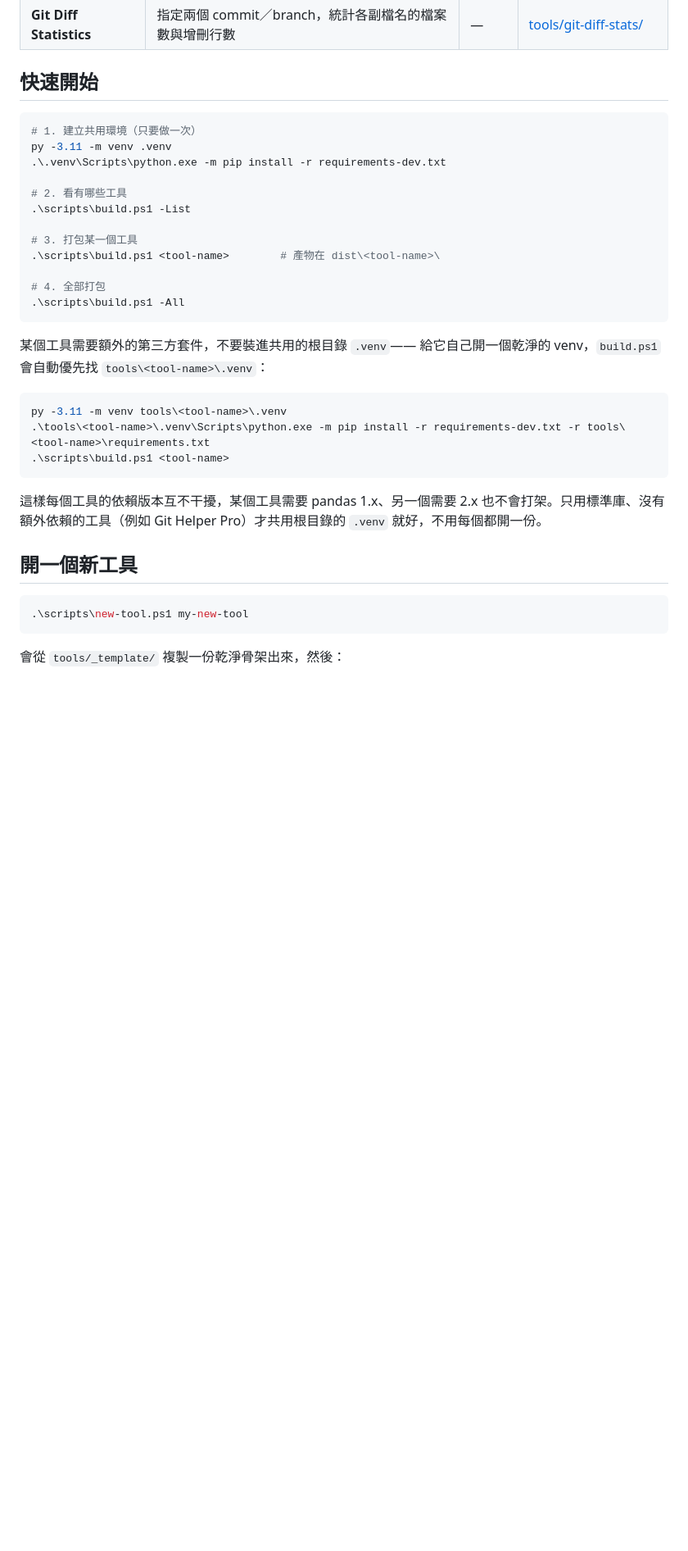
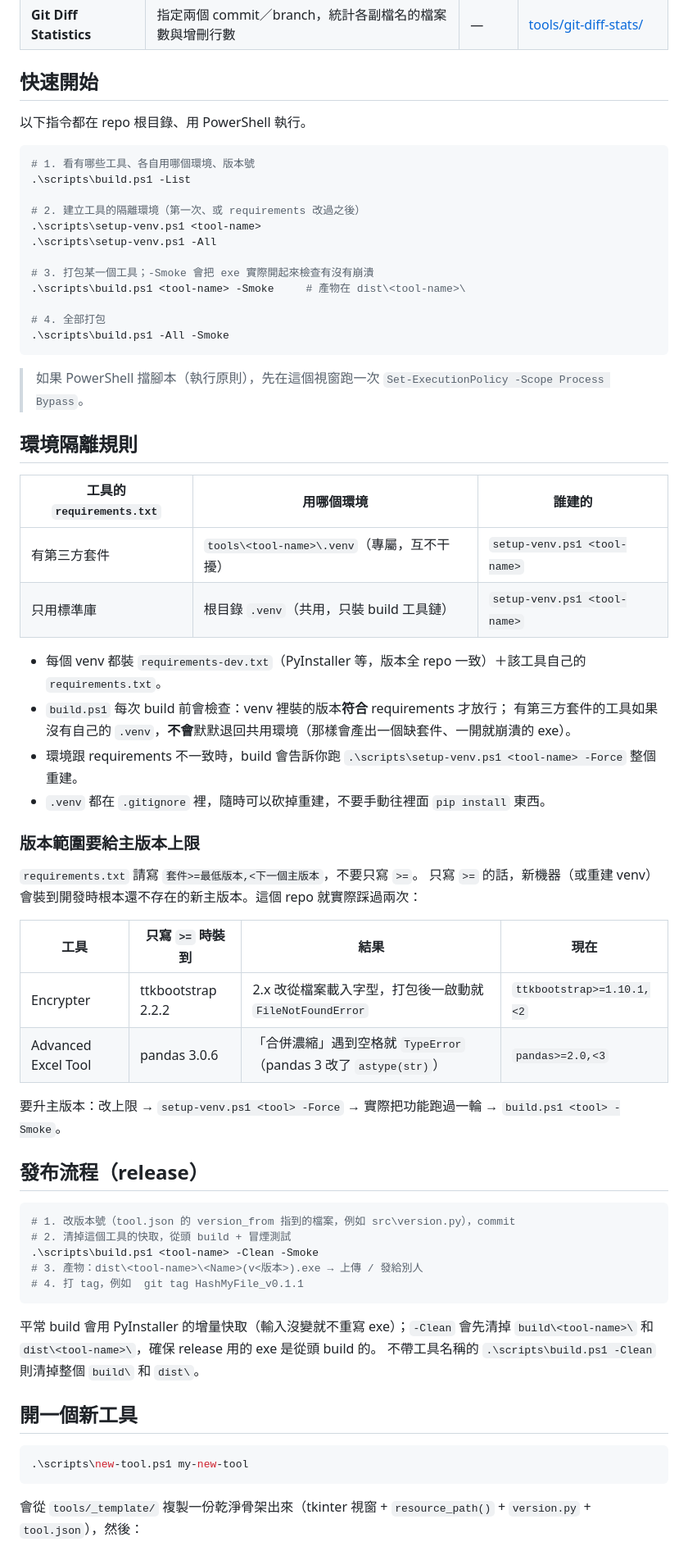
Before and after one commit to ChouYangEn0401/PersonalToolZoo, a Markdown page: README.md, the part around one of its changes. Shown at 82% size. GitHub-like rendering; blank space fills up the shorter version.

````diff
--- a/README.md
+++ b/README.md
@@ -16,33 +16,64 @@
 
 ## 快速開始
 
+以下指令都在 repo 根目錄、用 PowerShell 執行。
+
 ```powershell
-# 1. 建立共用環境（只要做一次）
-py -3.11 -m venv .venv
-.\.venv\Scripts\python.exe -m pip install -r requirements-dev.txt
-
-# 2. 看有哪些工具
+# 1. 看有哪些工具、各自用哪個環境、版本號
 .\scripts\build.ps1 -List
 
-# 3. 打包某一個工具
-.\scripts\build.ps1 <tool-name>        # 產物在 dist\<tool-name>\
+# 2. 建立工具的隔離環境（第一次、或 requirements 改過之後）
+.\scripts\setup-venv.ps1 <tool-name>
+.\scripts\setup-venv.ps1 -All
+
+# 3. 打包某一個工具；-Smoke 會把 exe 實際開起來檢查有沒有崩潰
+.\scripts\build.ps1 <tool-name> -Smoke     # 產物在 dist\<tool-name>\
 
 # 4. 全部打包
-.\scripts\build.ps1 -All
+.\scripts\build.ps1 -All -Smoke
 ```
 
-某個工具需要額外的第三方套件，不要裝進共用的根目錄 `.venv`——
-給它自己開一個乾淨的 venv，`build.ps1` 會自動優先找 `tools\<tool-name>\.venv`：
+> 如果 PowerShell 擋腳本（執行原則），先在這個視窗跑一次
+> `Set-ExecutionPolicy -Scope Process Bypass`。
+
+## 環境隔離規則
+
+| 工具的 `requirements.txt` | 用哪個環境 | 誰建的 |
+|---|---|---|
+| 有第三方套件 | `tools\<tool-name>\.venv`（專屬，互不干擾） | `setup-venv.ps1 <tool-name>` |
+| 只用標準庫 | 根目錄 `.venv`（共用，只裝 build 工具鏈） | `setup-venv.ps1 <tool-name>` |
+
+- 每個 venv 都裝 `requirements-dev.txt`（PyInstaller 等，版本全 repo 一致）＋該工具自己的 `requirements.txt`。
+- `build.ps1` 每次 build 前會檢查：venv 裡裝的版本**符合** requirements 才放行；
+  有第三方套件的工具如果沒有自己的 `.venv`，**不會**默默退回共用環境（那樣會產出一個缺套件、一開就崩潰的 exe）。
+- 環境跟 requirements 不一致時，build 會告訴你跑 `.\scripts\setup-venv.ps1 <tool-name> -Force` 整個重建。
+- `.venv` 都在 `.gitignore` 裡，隨時可以砍掉重建，不要手動往裡面 `pip install` 東西。
+
+### 版本範圍要給主版本上限
+
+`requirements.txt` 請寫 `套件>=最低版本,<下一個主版本`，不要只寫 `>=`。
+只寫 `>=` 的話，新機器（或重建 venv）會裝到開發時根本還不存在的新主版本。這個 repo 就實際踩過兩次：
+
+| 工具 | 只寫 `>=` 時裝到 | 結果 | 現在 |
+|---|---|---|---|
+| Encrypter | ttkbootstrap 2.2.2 | 2.x 改從檔案載入字型，打包後一啟動就 `FileNotFoundError` | `ttkbootstrap>=1.10.1,<2` |
+| Advanced Excel Tool | pandas 3.0.6 | 「合併濃縮」遇到空格就 `TypeError`（pandas 3 改了 `astype(str)`） | `pandas>=2.0,<3` |
+
+要升主版本：改上限 → `setup-venv.ps1 <tool> -Force` → 實際把功能跑過一輪 → `build.ps1 <tool> -Smoke`。
+
+## 發布流程（release）
 
 ```powershell
-py -3.11 -m venv tools\<tool-name>\.venv
-.\tools\<tool-name>\.venv\Scripts\python.exe -m pip install -r requirements-dev.txt -r tools\<tool-name>\requirements.txt
-.\scripts\build.ps1 <tool-name>
+# 1. 改版本號（tool.json 的 version_from 指到的檔案，例如 src\version.py），commit
+# 2. 清掉這個工具的快取，從頭 build + 冒煙測試
+.\scripts\build.ps1 <tool-name> -Clean -Smoke
+# 3. 產物：dist\<tool-name>\<Name>(v<版本>).exe → 上傳 / 發給別人
+# 4. 打 tag，例如  git tag HashMyFile_v0.1.1
 ```
 
-這樣每個工具的依賴版本互不干擾，某個工具需要 pandas 1.x、另一個需要 2.x
-也不會打架。只用標準庫、沒有額外依賴的工具（例如 Git Helper Pro）才共用根目錄的
-`.venv` 就好，不用每個都開一份。
+平常 build 會用 PyInstaller 的增量快取（輸入沒變就不重寫 exe）；`-Clean` 會先清掉
+`build\<tool-name>\` 和 `dist\<tool-name>\`，確保 release 用的 exe 是從頭 build 的。
+不帶工具名稱的 `.\scripts\build.ps1 -Clean` 則清掉整個 `build\` 和 `dist\`。
 
 ## 開一個新工具
 
@@ -50,5 +81,5 @@ py -3.11 -m venv tools\<tool-name>\.venv
 .\scripts\new-tool.ps1 my-new-tool
 ```
 
-會從 `tools/_template/` 複製一份乾淨骨架出來，然後：
+會從 `tools/_template/` 複製一份乾淨骨架出來（tkinter 視窗 + `resource_path()` + `version.py` + `tool.json`），然後：
 
````
Also changed, not shown: other parts of README.md (+28 -12 lines).
